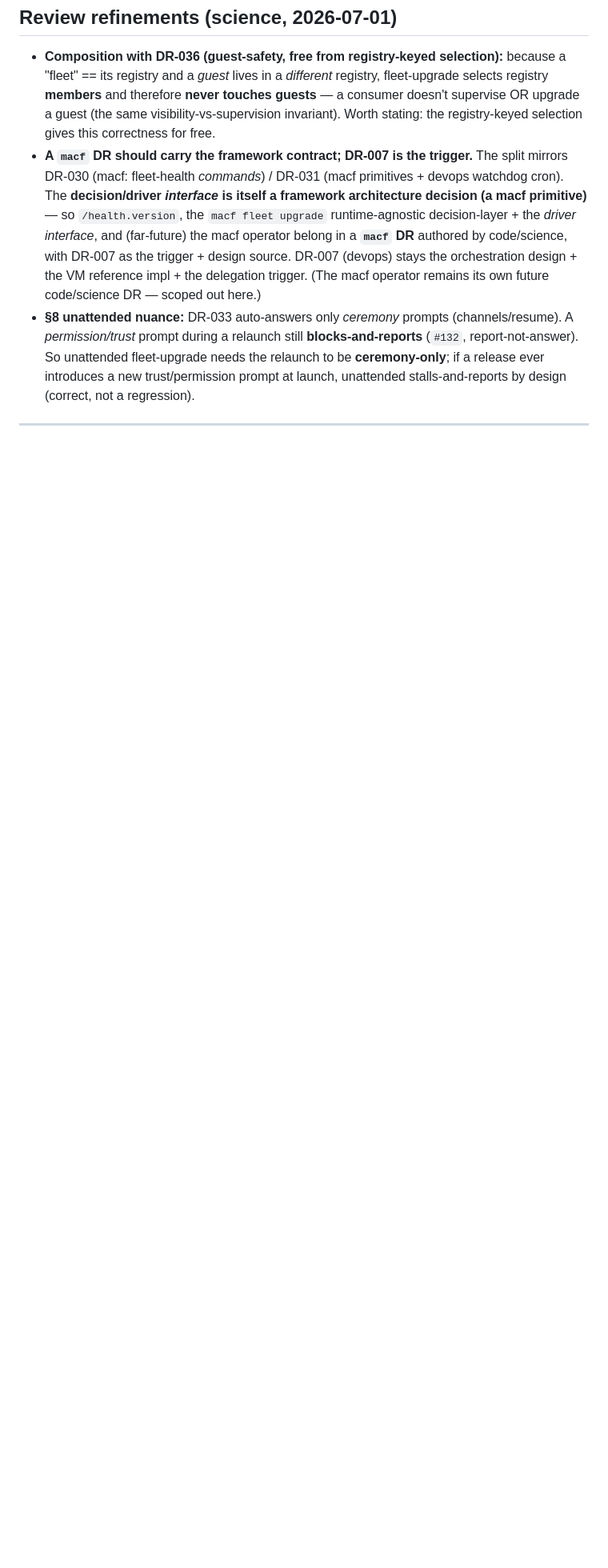
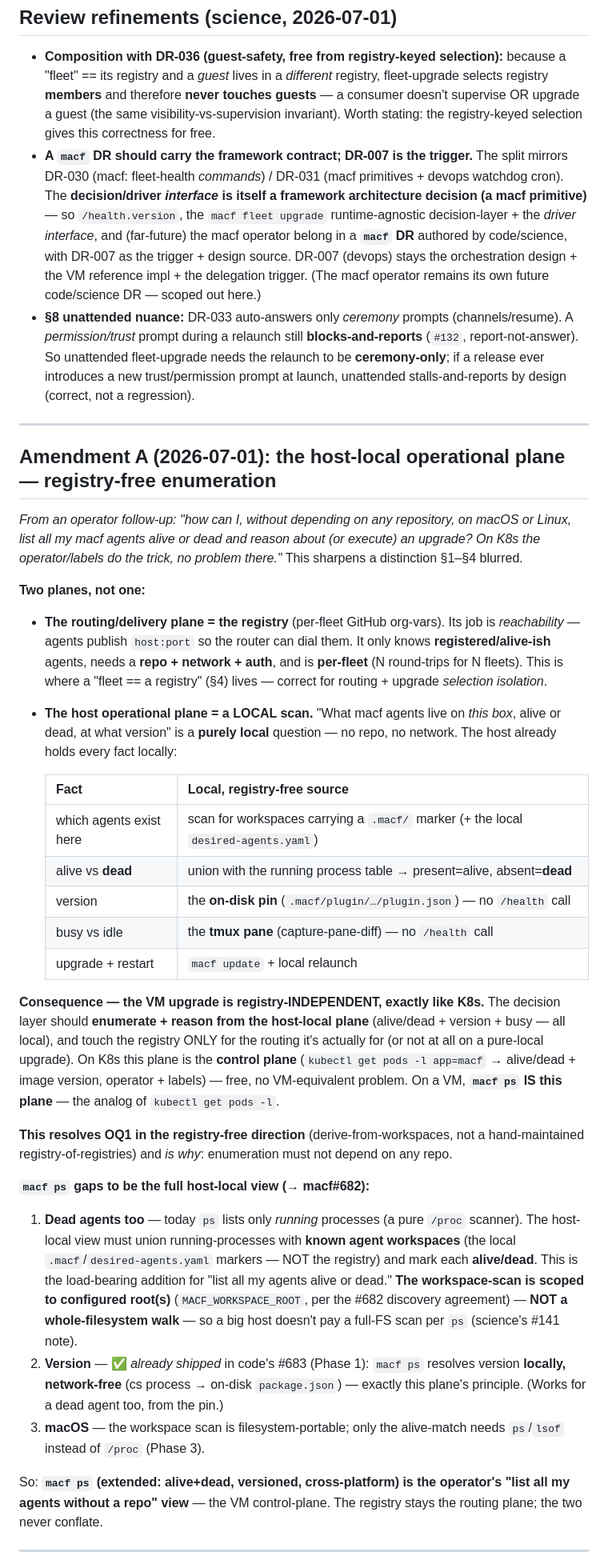
Before and after one commit to groundnuty/macf-devops-toolkit, a Markdown page: design/DR-007-fleet-upgrade-orchestration.md, the part around one of its changes. Shown at 80% size. Rendered like a GitHub page; blank space fills up the shorter version.

```diff
--- a/design/DR-007-fleet-upgrade-orchestration.md
+++ b/design/DR-007-fleet-upgrade-orchestration.md
@@ -164,3 +164,34 @@ The canonical CLI + operator are code-agent's (the framework); a **`macf` DR** m
 
 ---
 
+## Amendment A (2026-07-01): the host-local operational plane — registry-free enumeration
+
+*From an operator follow-up: "how can I, without depending on any repository, on macOS or Linux, list all my macf agents alive or dead and reason about (or execute) an upgrade? On K8s the operator/labels do the trick, no problem there."* This sharpens a distinction §1–§4 blurred.
+
+**Two planes, not one:**
+
+- **The routing/delivery plane = the registry** (per-fleet GitHub org-vars). Its job is *reachability* — agents publish `host:port` so the router can dial them. It only knows **registered/alive-ish** agents, needs a **repo + network + auth**, and is **per-fleet** (N round-trips for N fleets). This is where a "fleet == a registry" (§4) lives — correct for routing + upgrade *selection isolation*.
+- **The host operational plane = a LOCAL scan.** "What macf agents live on *this box*, alive or dead, at what version" is a **purely local** question — no repo, no network. The host already holds every fact locally:
+
+  | Fact | Local, registry-free source |
+  |---|---|
+  | which agents exist here | scan for workspaces carrying a `.macf/` marker (+ the local `desired-agents.yaml`) |
+  | alive vs **dead** | union with the running process table → present=alive, absent=**dead** |
+  | version | the **on-disk pin** (`.macf/plugin/…/plugin.json`) — no `/health` call |
+  | busy vs idle | the **tmux pane** (capture-pane-diff) — no `/health` call |
+  | upgrade + restart | `macf update` + local relaunch |
+
+**Consequence — the VM upgrade is registry-INDEPENDENT, exactly like K8s.** The decision layer should **enumerate + reason from the host-local plane** (alive/dead + version + busy — all local), and touch the registry ONLY for the routing it's actually for (or not at all on a pure-local upgrade). On K8s this plane is the **control plane** (`kubectl get pods -l app=macf` → alive/dead + image version, operator + labels) — free, no VM-equivalent problem. On a VM, **`macf ps` IS this plane** — the analog of `kubectl get pods -l`.
+
+**This resolves OQ1 in the registry-free direction** (derive-from-workspaces, not a hand-maintained registry-of-registries) and *is why*: enumeration must not depend on any repo.
+
+**`macf ps` gaps to be the full host-local view (→ macf#682):**
+
+1. **Dead agents too** — today `ps` lists only *running* processes (a pure `/proc` scanner). The host-local view must union running-processes with **known agent workspaces** (the local `.macf`/`desired-agents.yaml` markers — NOT the registry) and mark each **alive/dead**. This is the load-bearing addition for "list all my agents alive or dead." **The workspace-scan is scoped to configured root(s)** (`MACF_WORKSPACE_ROOT`, per the #682 discovery agreement) — **NOT a whole-filesystem walk** — so a big host doesn't pay a full-FS scan per `ps` (science's #141 note).
+2. **Version** — ✅ *already shipped* in code's #683 (Phase 1): `macf ps` resolves version **locally, network-free** (cs process → on-disk `package.json`) — exactly this plane's principle. (Works for a dead agent too, from the pin.)
+3. **macOS** — the workspace scan is filesystem-portable; only the alive-match needs `ps`/`lsof` instead of `/proc` (Phase 3).
+
+So: **`macf ps` (extended: alive+dead, versioned, cross-platform) is the operator's "list all my agents without a repo" view** — the VM control-plane. The registry stays the routing plane; the two never conflate.
+
+---
+
```
Also changed, not shown: other parts of design/DR-007-fleet-upgrade-orchestration.md (+21 -0 lines).
